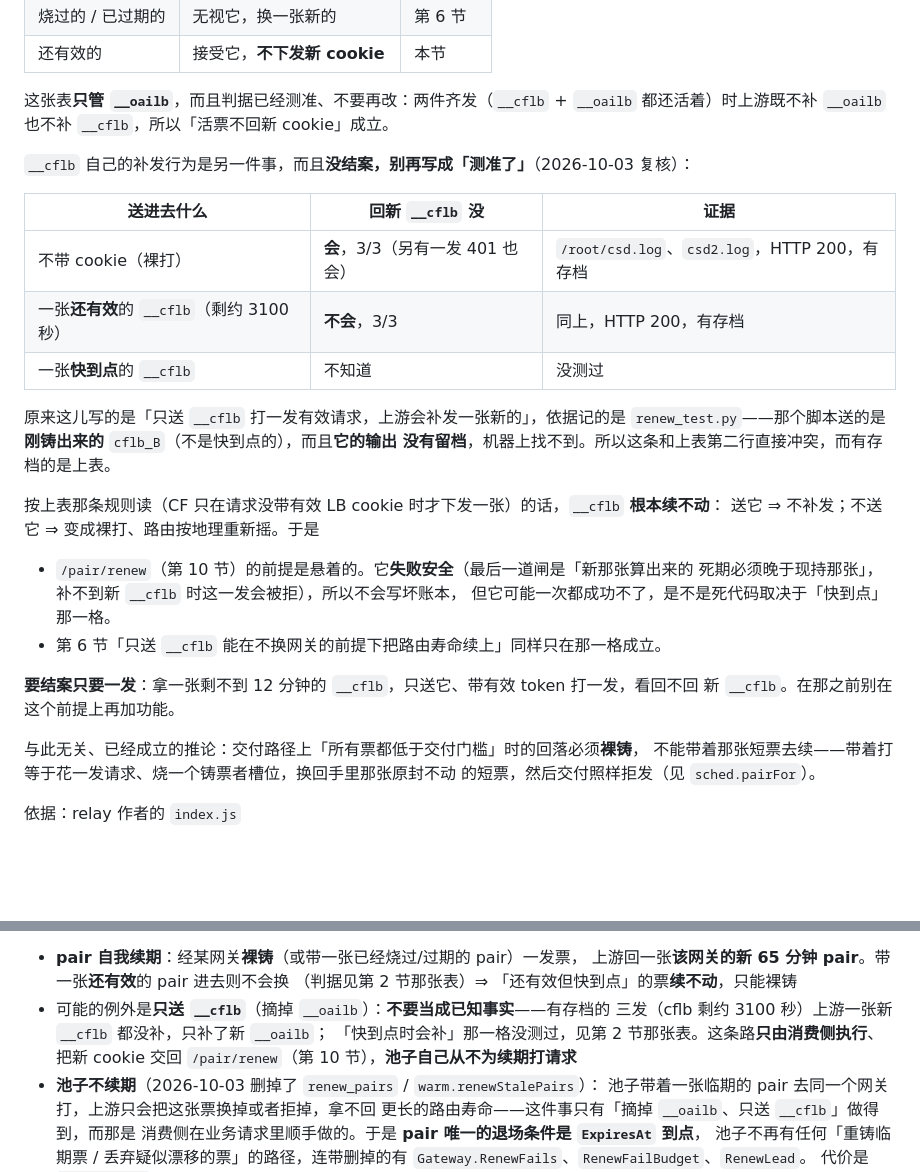
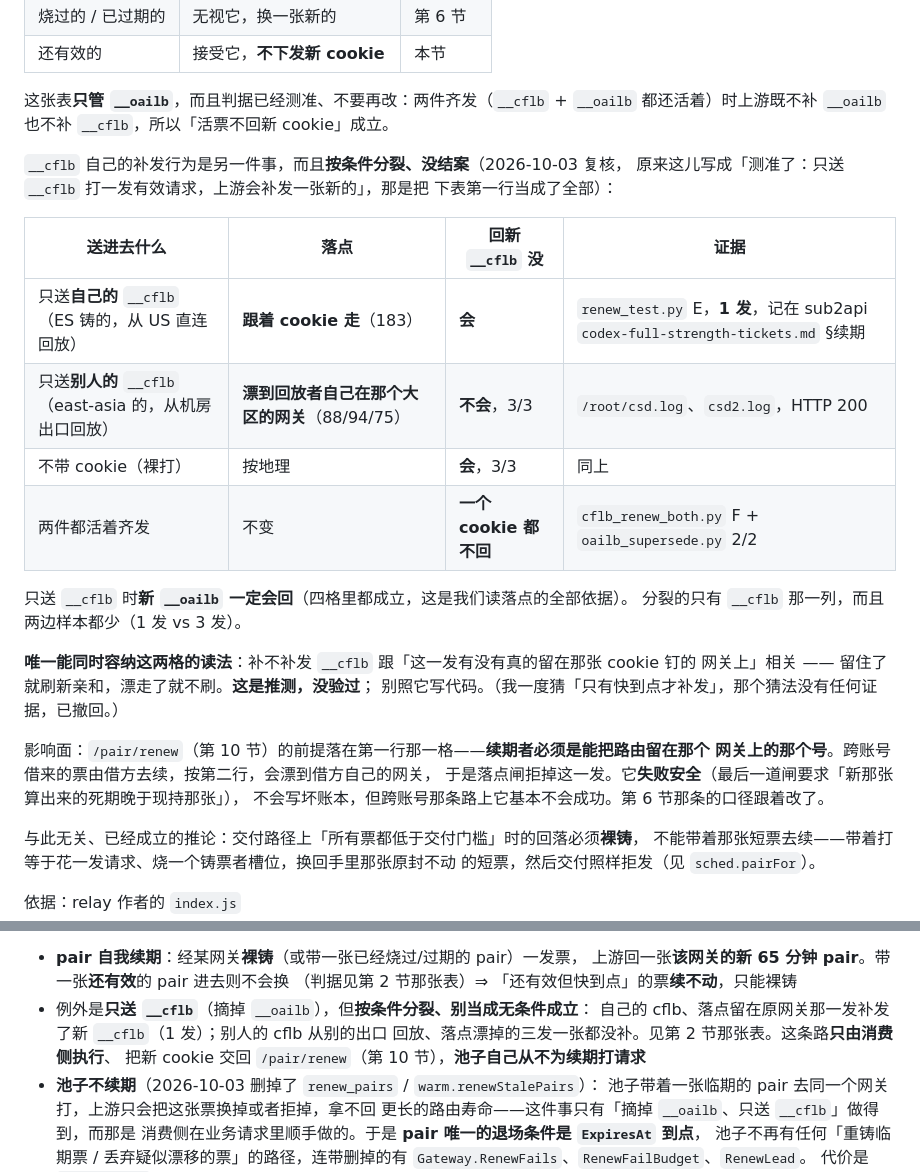
Before and after one commit to KlN-4096/gwpool, a Markdown page: SPEC.md, 2 parts joined by grey strips. Drawn GitHub-style; blank space fills up the shorter version.

Commit message:
SPEC 第 2 节：__cflb 补发行为按「落点有没有跟着 cookie 走」分格，不是按快不快到点
上一个提交（2fb4ad4）我写成「renew_test.py 的输出没留档、所以这条没依据」——那条过头了：
E 和 F 两发的结果记在 sub2api 的 docs/conventions/codex-full-strength-tickets.md 里
（§续期 / §续期要摘掉 __oailb），是有存档的，只是原始 stdout 没留。

四格并排之后数据其实不冲突，分裂变量也不是我猜的「快到点」：

  只送自己的 cflb（ES 铸、US 直连回放） 落点跟着 cookie 走(183)   → 补发新 cflb   1 发
  只送别人的 cflb（机房出口回放）        落点漂到回放者自己的网关   → 不补发        3 发
  不带 cookie（裸打）                    按地理                     → 补发          3 发
  两件都活着齐发                          不变                       → 一个都不回    F + 2/2

唯一能同时容纳前两格的读法是「留在那张 cookie 钉的网关上才刷新亲和」。**这是推测、没验过**，
SPEC 里标明了别照它写代码；我原来那个「只有快到点才补发」的猜法零证据，已撤回。

实际影响：/pair/renew 的前提落在第一格 ⇒ 续期者必须是能把路由留在那个网关上的那个号。
跨账号借来的票由借方去续会漂到借方自己的网关、被落点闸拒掉。它失败安全，但跨账号那条
路上基本不会成功。

```diff
--- a/SPEC.md
+++ b/SPEC.md
@@ -110,27 +110,28 @@
 这张表**只管 `__oailb`**，而且判据已经测准、不要再改：两件齐发（`__cflb` + `__oailb`
 都还活着）时上游既不补 `__oailb` 也不补 `__cflb`，所以「活票不回新 cookie」成立。
 
-`__cflb` 自己的补发行为是另一件事，而且**没结案，别再写成「测准了」**（2026-10-03 复核）：
+`__cflb` 自己的补发行为是另一件事，而且**按条件分裂、没结案**（2026-10-03 复核，
+原来这儿写成「测准了：只送 `__cflb` 打一发有效请求，上游会补发一张新的」，那是把
+下表第一行当成了全部）：
 
-| 送进去什么 | 回新 `__cflb` 没 | 证据 |
-|---|---|---|
-| 不带 cookie（裸打） | **会**，3/3（另有一发 401 也会） | `/root/csd.log`、`csd2.log`，HTTP 200，有存档 |
-| 一张**还有效**的 `__cflb`（剩约 3100 秒） | **不会**，3/3 | 同上，HTTP 200，有存档 |
-| 一张**快到点**的 `__cflb` | 不知道 | 没测过 |
+| 送进去什么 | 落点 | 回新 `__cflb` 没 | 证据 |
+|---|---|---|---|
+| 只送**自己的** `__cflb`（ES 铸的，从 US 直连回放） | **跟着 cookie 走**（183） | **会** | `renew_test.py` E，**1 发**，记在 sub2api `codex-full-strength-tickets.md` §续期 |
+| 只送**别人的** `__cflb`（east-asia 的，从机房出口回放） | **漂到回放者自己在那个大区的网关**（88/94/75） | **不会**，3/3 | `/root/csd.log`、`csd2.log`，HTTP 200 |
+| 不带 cookie（裸打） | 按地理 | **会**，3/3 | 同上 |
+| 两件都活着齐发 | 不变 | **一个 cookie 都不回** | `cflb_renew_both.py` F + `oailb_supersede.py` 2/2 |
 
-原来这儿写的是「只送 `__cflb` 打一发有效请求，上游会补发一张新的」，依据记的是
-`renew_test.py`——那个脚本送的是**刚铸出来的** `cflb_B`（不是快到点的），而且**它的输出
-没有留档**，机器上找不到。所以这条和上表第二行直接冲突，而有存档的是上表。
+只送 `__cflb` 时**新 `__oailb` 一定会回**（四格里都成立，这是我们读落点的全部依据）。
+分裂的只有 `__cflb` 那一列，而且两边样本都少（1 发 vs 3 发）。
 
-按上表那条规则读（CF 只在请求没带有效 LB cookie 时才下发一张）的话，`__cflb` **根本续不动**：
-送它 ⇒ 不补发；不送它 ⇒ 变成裸打、路由按地理重新摇。于是
-- `/pair/renew`（第 10 节）的前提是悬着的。它**失败安全**（最后一道闸是「新那张算出来的
-  死期必须晚于现持那张」，补不到新 `__cflb` 时这一发会被拒），所以不会写坏账本，
-  但它可能一次都成功不了，是不是死代码取决于「快到点」那一格。
-- 第 6 节「只送 `__cflb` 能在不换网关的前提下把路由寿命续上」同样只在那一格成立。
+**唯一能同时容纳这两格的读法**：补不补发 `__cflb` 跟「这一发有没有真的留在那张 cookie 钉的
+网关上」相关 —— 留住了就刷新亲和，漂走了就不刷。**这是推测，没验过**；
+别照它写代码。（我一度猜「只有快到点才补发」，那个猜法没有任何证据，已撤回。）
 
-**要结案只要一发**：拿一张剩不到 12 分钟的 `__cflb`，只送它、带有效 token 打一发，看回不回
-新 `__cflb`。在那之前别在这个前提上再加功能。
+影响面：`/pair/renew`（第 10 节）的前提落在第一行那一格——**续期者必须是能把路由留在那个
+网关上的那个号**。跨账号借来的票由借方去续，按第二行，会漂到借方自己的网关，
+于是落点闸拒掉这一发。它**失败安全**（最后一道闸要求「新那张算出来的死期晚于现持那张」），
+不会写坏账本，但跨账号那条路上它基本不会成功。第 6 节那条的口径跟着改了。
 
 与此无关、已经成立的推论：交付路径上「所有票都低于交付门槛」时的回落必须**裸铸**，
 不能带着那张短票去续——带着打等于花一发请求、烧一个铸票者槽位，换回手里那张原封不动
@@ -269,9 +270,9 @@ cookie 的寿命差）。
 - **pair 自我续期**：经某网关**裸铸**（或带一张已经烧过/过期的 pair）一发票，
   上游回一张**该网关的新 65 分钟 pair**。带一张**还有效**的 pair 进去则不会换
   （判据见第 2 节那张表）⇒ 「还有效但快到点」的票**续不动**，只能裸铸
-- 可能的例外是**只送 `__cflb`**（摘掉 `__oailb`）：**不要当成已知事实**——有存档的
-  三发（cflb 剩约 3100 秒）上游一张新 `__cflb` 都没补，只补了新 `__oailb`；
-  「快到点时会补」那一格没测过，见第 2 节那张表。这条路**只由消费侧执行**、
+- 例外是**只送 `__cflb`**（摘掉 `__oailb`），但**按条件分裂、别当成无条件成立**：
+  自己的 cflb、落点留在原网关那一发补发了新 `__cflb`（1 发）；别人的 cflb 从别的出口
+  回放、落点漂掉的三发一张都没补。见第 2 节那张表。这条路**只由消费侧执行**、
   把新 cookie 交回 `/pair/renew`（第 10 节），**池子自己从不为续期打请求**
 - **池子不续期**（2026-10-03 删掉了 `renew_pairs` / `warm.renewStalePairs`）：
   池子带着一张临期的 pair 去同一个网关打，上游只会把这张票换掉或者拒掉，拿不回
```
